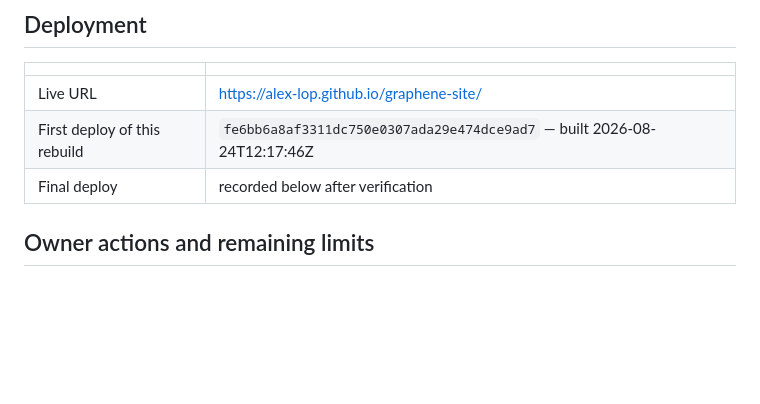
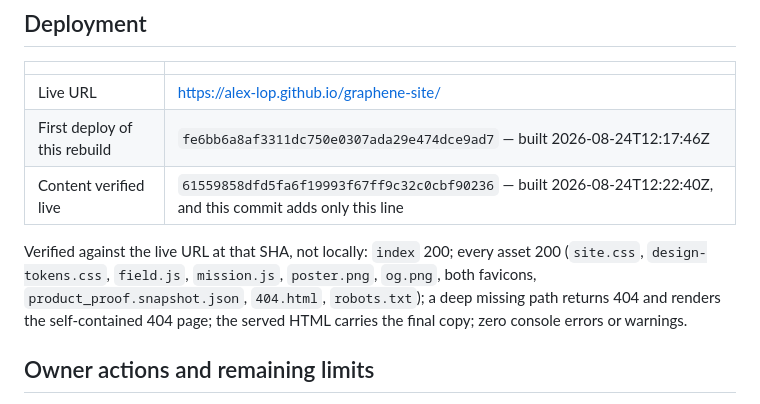
Before and after one commit to Alex-lop/graphene-site, a Markdown page: SITE_REPORT.md, the part around the change. Drawn GitHub-style; blank space fills up the shorter version.

Commit message:
record the verified live deployment

```diff
--- a/SITE_REPORT.md
+++ b/SITE_REPORT.md
@@ -614,7 +614,14 @@ page states only what each project says about itself.
 |---|---|
 | Live URL | <https://alex-lop.github.io/graphene-site/> |
 | First deploy of this rebuild | `fe6bb6a8af3311dc750e0307ada29e474dce9ad7` — built 2026-08-24T12:17:46Z |
-| Final deploy | recorded below after verification |
+| Content verified live | `61559858dfd5fa6f19993f67ff9c32c0cbf90236` — built 2026-08-24T12:22:40Z, and this commit adds only this line |
+
+Verified against the live URL at that SHA, not locally: `index` 200; every asset
+200 (`site.css`, `design-tokens.css`, `field.js`, `mission.js`, `poster.png`,
+`og.png`, both favicons, `product_proof.snapshot.json`, `404.html`,
+`robots.txt`); a deep missing path returns 404 and renders the self-contained
+404 page; the served HTML carries the final copy; zero console errors or
+warnings.
 
 ## Owner actions and remaining limits
 
```
